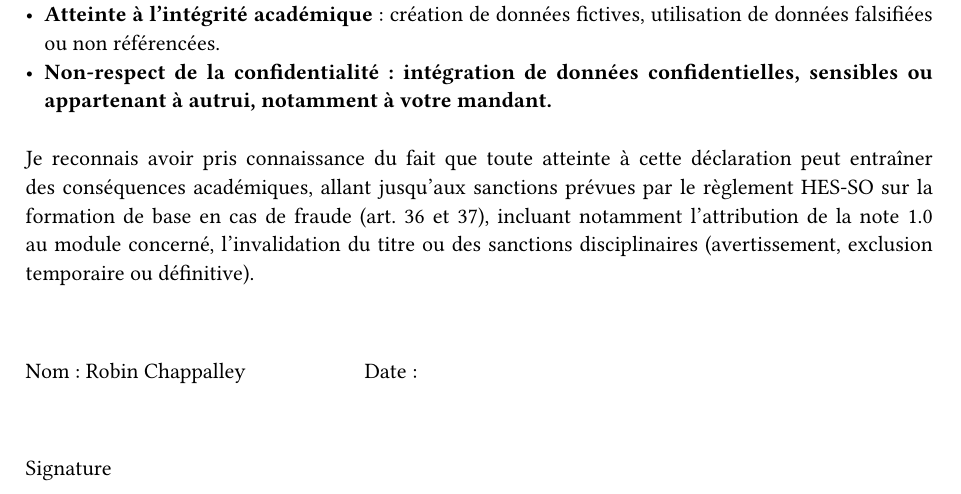
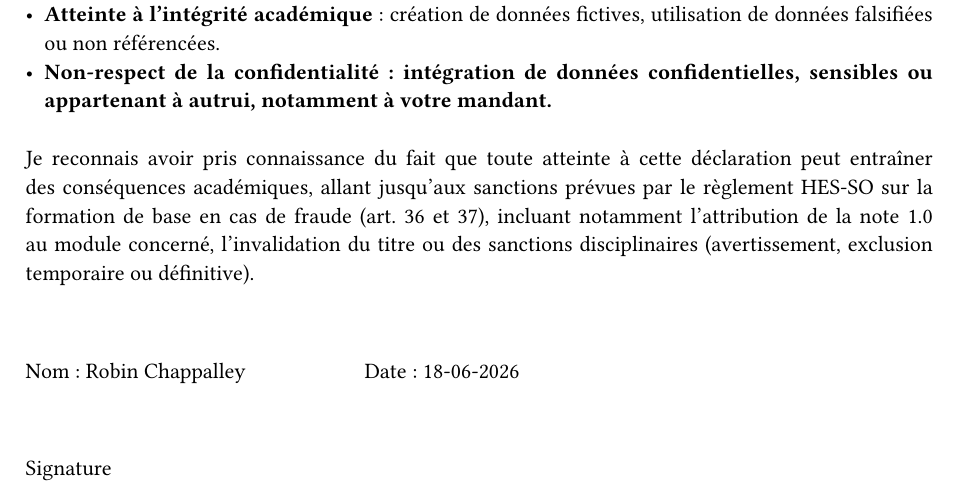
Before and after one commit to RobinChappalley/tb-report, a Typst document (tb-report/pages-admin/ai-usage-declaration.typ): part of page 1 of 2, cut so that both start at the same text. Compiled offline with Typst 0.15.

Commit message:
Add automatic date

```diff
--- a/tb-report/pages-admin/ai-usage-declaration.typ
+++ b/tb-report/pages-admin/ai-usage-declaration.typ
@@ -89,7 +89,7 @@
 
   #v(1cm)
 
-  Nom : #vars.author.name #h(2cm) Date :
+  Nom : #vars.author.name #h(2cm) Date : #vars.date.display("[day]-[month]-[year]")
 
   #v(1cm)
 
```
